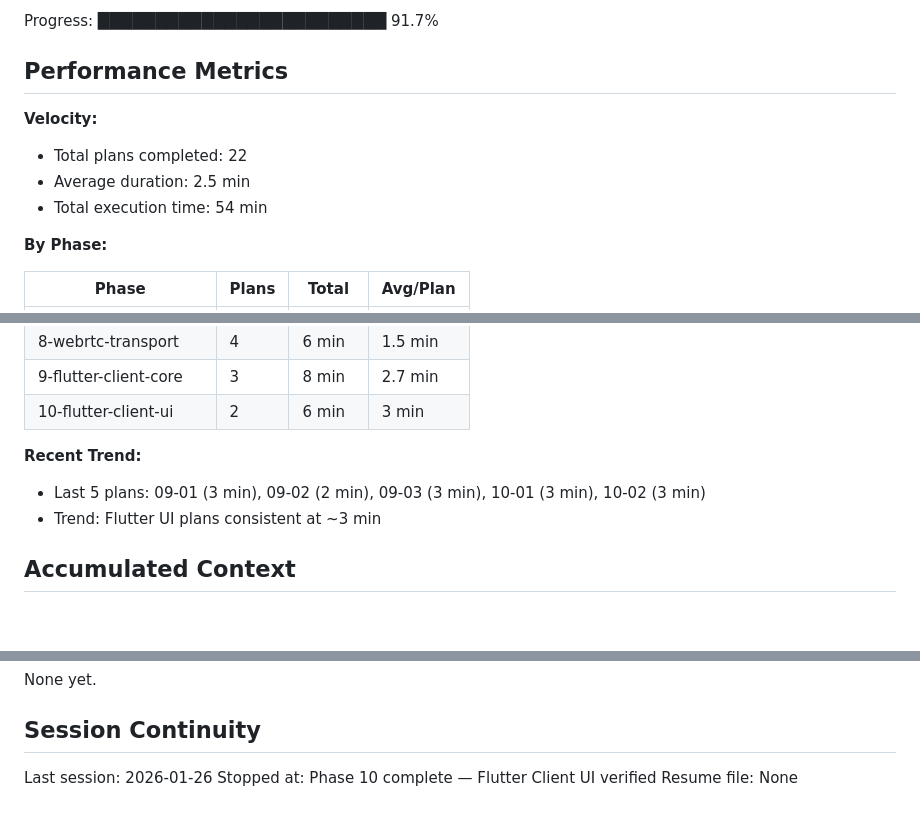
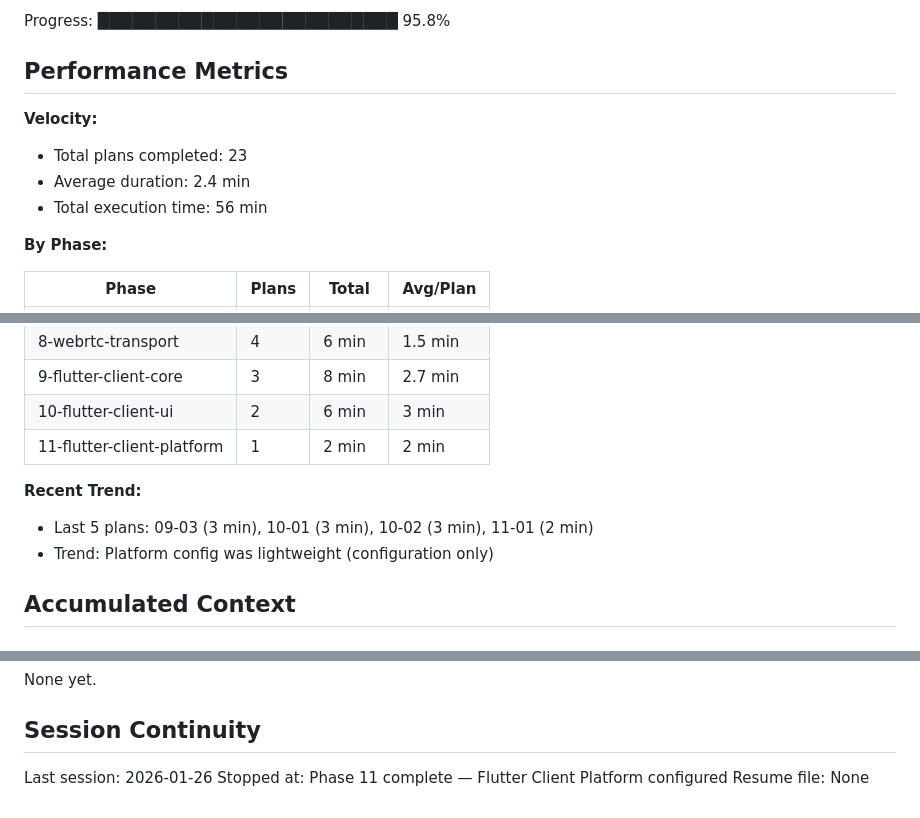
Before and after one commit to alucard1311/ergos-mvp, a Markdown page: .planning/STATE.md, 3 parts joined by grey strips. Drawn GitHub-style.

```diff
--- a/.planning/STATE.md
+++ b/.planning/STATE.md
@@ -16,12 +16,12 @@ Last activity: 2026-01-26 — Phase 10 verified and complete
 
-Progress: █████████████████████████ 91.7%
+Progress: ██████████████████████████ 95.8%
 
 ## Performance Metrics
 
 **Velocity:**
-- Total plans completed: 22
-- Average duration: 2.5 min
-- Total execution time: 54 min
+- Total plans completed: 23
+- Average duration: 2.4 min
+- Total execution time: 56 min
 
 **By Phase:**
 
@@ -37,10 +37,11 @@ Progress: ███████████████████████
 | 8-webrtc-transport | 4 | 6 min | 1.5 min |
 | 9-flutter-client-core | 3 | 8 min | 2.7 min |
 | 10-flutter-client-ui | 2 | 6 min | 3 min |
+| 11-flutter-client-platform | 1 | 2 min | 2 min |
 
 **Recent Trend:**
-- Last 5 plans: 09-01 (3 min), 09-02 (2 min), 09-03 (3 min), 10-01 (3 min), 10-02 (3 min)
-- Trend: Flutter UI plans consistent at ~3 min
+- Last 5 plans: 09-03 (3 min), 10-01 (3 min), 10-02 (3 min), 11-01 (2 min)
+- Trend: Platform config was lightweight (configuration only)
 
 ## Accumulated Context
 
@@ -126,5 +127,5 @@ None yet.
 ## Session Continuity
 
 Last session: 2026-01-26
-Stopped at: Phase 10 complete — Flutter Client UI verified
+Stopped at: Phase 11 complete — Flutter Client Platform configured
 Resume file: None
```
Also changed, not shown: other parts of .planning/STATE.md (+3 -3 lines), .planning/REQUIREMENTS.md (+3 -3 lines), .planning/ROADMAP.md (+2 -2 lines).
